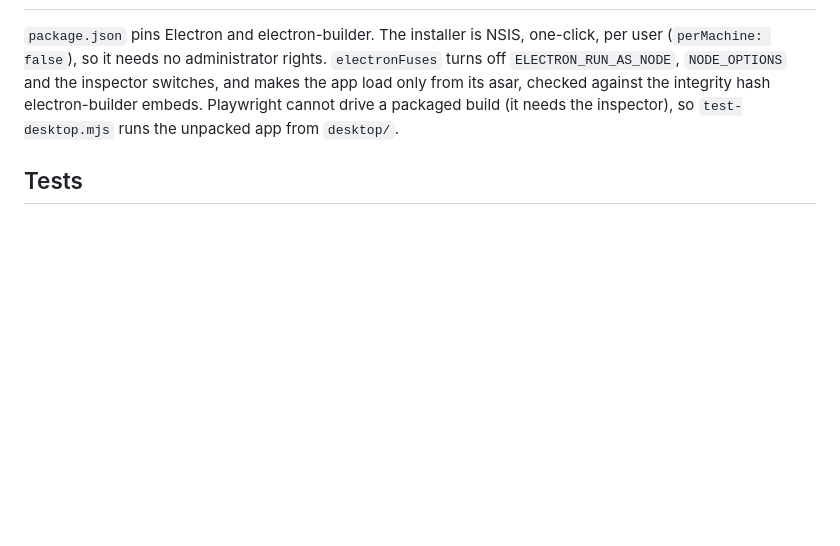
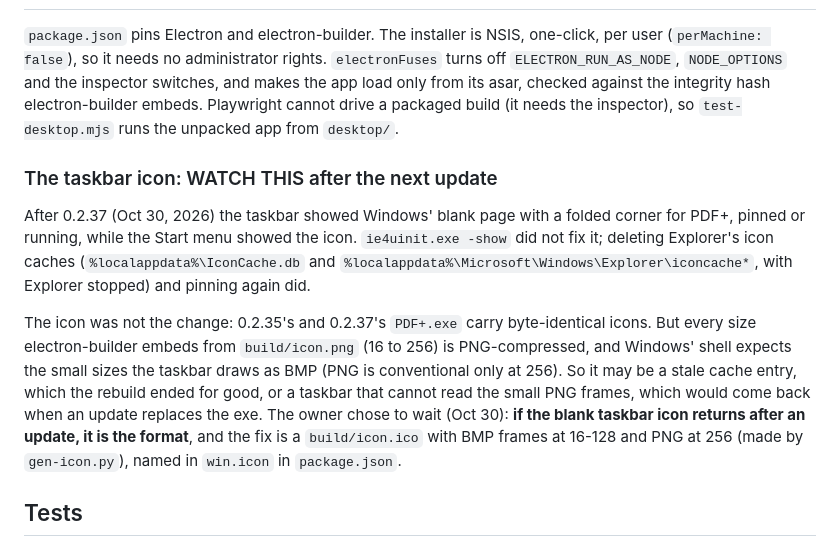
Before and after one commit to zrcoderre-ux/pdf-viewer, a Markdown page: Design Notes/Desktop app.md, the part around the change. GitHub-like rendering; blank space fills up the shorter version.

Commit message:
Notes: the blank taskbar icon after 0.2.37, and what to check if it returns
Co-Authored-By: Claude Opus 5.5 <noreply@anthropic.com>
Claude-Session: https://claude.ai/code/session_01GeatzSCLupBiTYh9rZv6P9

```diff
--- a/Design Notes/Desktop app.md
+++ b/Design Notes/Desktop app.md
@@ -225,6 +225,26 @@ against the integrity hash electron-builder embeds. Playwright cannot drive
 a packaged build (it needs the inspector), so `test-desktop.mjs` runs the
 unpacked app from `desktop/`.
 
+### The taskbar icon: WATCH THIS after the next update
+
+After 0.2.37 (Oct 30, 2026) the taskbar showed Windows' blank page with a
+folded corner for PDF+, pinned or running, while the Start menu showed the
+icon. `ie4uinit.exe -show` did not fix it; deleting Explorer's icon caches
+(`%localappdata%\IconCache.db` and
+`%localappdata%\Microsoft\Windows\Explorer\iconcache*`, with Explorer
+stopped) and pinning again did.
+
+The icon was not the change: 0.2.35's and 0.2.37's `PDF+.exe` carry
+byte-identical icons. But every size electron-builder embeds from
+`build/icon.png` (16 to 256) is PNG-compressed, and Windows' shell expects
+the small sizes the taskbar draws as BMP (PNG is conventional only at 256).
+So it may be a stale cache entry, which the rebuild ended for good, or a
+taskbar that cannot read the small PNG frames, which would come back when
+an update replaces the exe. The owner chose to wait (Oct 30): **if the
+blank taskbar icon returns after an update, it is the format**, and the
+fix is a `build/icon.ico` with BMP frames at 16-128 and PNG at 256 (made by
+`gen-icon.py`), named in `win.icon` in `package.json`.
+
 ## Tests
 
 `test-desktop.mjs` launches the app with Playwright's Electron driver
```
